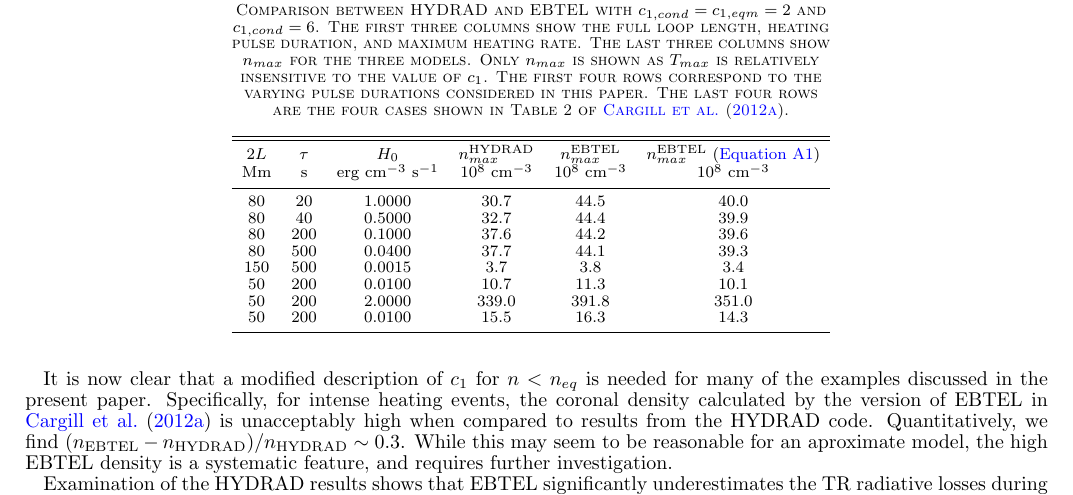
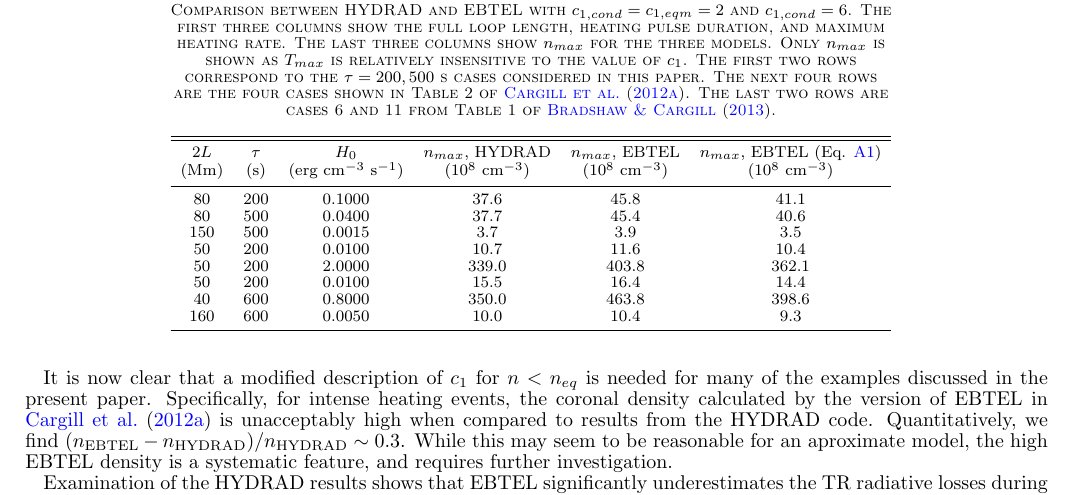
Before and after one commit to rice-solar-physics/hot_plasma_single_nanoflares, a LaTeX document (hot_non-flaring_plasma_1/hot_non_flaring_plasma_1.tex, which reads hot_non-flaring_plasma_1/tables/table_a1.tex): part of page 12 of 15, cut so that both start at the same text. Compiled offline with pdfLaTeX.

Commit message:
moving fig 9 to fig 8 (cutting fig 8); updating table

```diff
--- a/hot_non-flaring_plasma_1/tables/table_a1.tex
+++ b/hot_non-flaring_plasma_1/tables/table_a1.tex
@@ -1,15 +1,22 @@
 \begin{deluxetable}{cccccc}
-\tablecaption{Comparison between HYDRAD and EBTEL with $c_{1,cond}=c_{1,eqm}=2$ and $c_{1,cond}=6$. The first three columns show the full loop length, heating pulse duration, and maximum heating rate. The last three columns show $n_{max}$ for the three models. Only $n_{max}$ is shown as $T_{max}$ is relatively insensitive to the value of $c_1$. The first four rows correspond to the varying pulse durations considered in this paper. The last four rows are the four cases shown in Table 2 of \citet{cargill_enthalpy-based_2012}.}
-\tablehead{\colhead{$2L$} & \colhead{$\tau$} & \colhead{$H_0$} & \colhead{$n^{\mathrm{HYDRAD}}_{max}$} & \colhead{$n^{\mathrm{EBTEL}}_{max}$ } & \colhead{$n^{\mathrm{EBTEL}}_{max}$ (\autoref{eq:c1_mod})}\\ \colhead{Mm} & \colhead{s} & \colhead{erg cm$^{-3}$ s$^{-1}$} & \colhead{$10^8$ cm$^{-3}$} & \colhead{$10^8$ cm$^{-3}$} & \colhead{$10^8$ cm$^{-3}$}}
+\tablecaption{Comparison between HYDRAD and EBTEL with $c_{1,cond}=c_{1,eqm}=2$ and $c_{1,cond}=6$.
+The first three columns show the full loop length, heating pulse duration, and maximum heating rate.
+The last three columns show $n_{max}$ for the three models.
+Only $n_{max}$ is shown as $T_{max}$ is relatively insensitive to the value of $c_1$.
+The first two rows correspond to the $\tau=200,500$ s cases considered in this paper.
+The next four rows are the four cases shown in Table 2 of \citet{cargill_enthalpy-based_2012}.
+The last two rows are cases 6 and 11 from Table 1 of \citet{bradshaw_influence_2013}.
+}
+\tablehead{\colhead{$2L$} & \colhead{$\tau$} & \colhead{$H_0$} & \colhead{$n_{max}$, HYDRAD} & \colhead{$n_{max}$, EBTEL} & \colhead{$n_{max}$, EBTEL (Eq. \ref{eq:c1_mod})}\\ \colhead{(Mm)} & \colhead{(s)} & \colhead{(erg cm$^{-3}$ s$^{-1}$)} & \colhead{($10^8$ cm$^{-3}$)} & \colhead{($10^8$ cm$^{-3}$)} & \colhead{($10^8$ cm$^{-3}$)}}
 \startdata
-80 & 20 & 1.0000 & 30.7 & 44.5 & 40.0 \\
-80 & 40 & 0.5000 & 32.7 & 44.4 & 39.9 \\
-80 & 200 & 0.1000 & 37.6 & 44.2 & 39.6 \\
-80 & 500 & 0.0400 & 37.7 & 44.1 & 39.3 \\
-150 & 500 & 0.0015 & 3.7 & 3.8 & 3.4 \\
-50 & 200 & 0.0100 & 10.7 & 11.3 & 10.1 \\
-50 & 200 & 2.0000 & 339.0 & 391.8 & 351.0 \\
-50 & 200 & 0.0100 & 15.5 & 16.3 & 14.3
+80 & 200 & 0.1000 & 37.6 & 45.8 & 41.1 \\
+80 & 500 & 0.0400 & 37.7 & 45.4 & 40.6 \\
+150 & 500 & 0.0015 & 3.7 & 3.9 & 3.5 \\
+50 & 200 & 0.0100 & 10.7 & 11.6 & 10.4 \\
+50 & 200 & 2.0000 & 339.0 & 403.8 & 362.1 \\
+50 & 200 & 0.0100 & 15.5 & 16.4 & 14.4 \\
+40 & 600 & 0.8000 & 350.0 & 463.8 & 398.6 \\
+160 & 600 & 0.0050 & 10.0 & 10.4 & 9.3
 \enddata
 \label{tab:table_c1_compare}
 \end{deluxetable}
```
Also changed, not shown: hot_non-flaring_plasma_1/figures/f8.eps, hot_non-flaring_plasma_1/figures/f9.eps (deleted).
